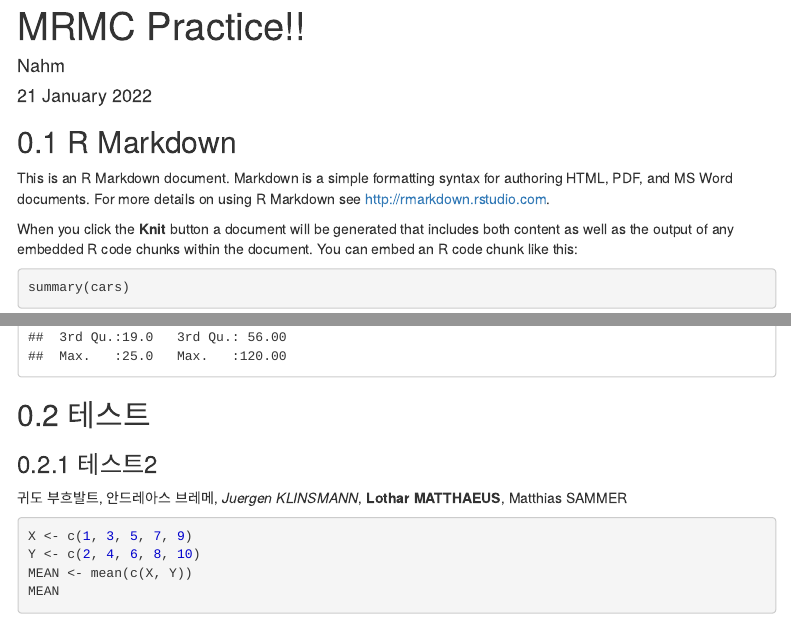
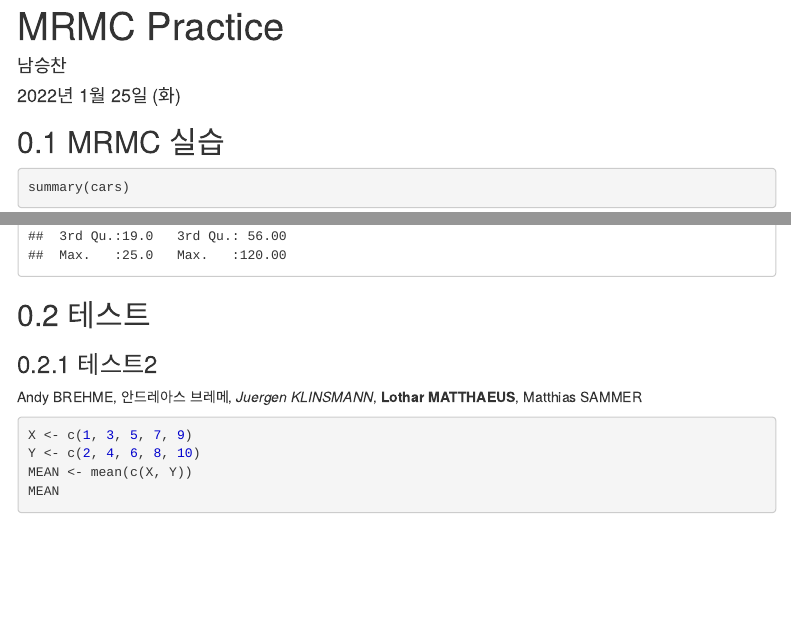
Before and after one commit to ThGaussler/MRMC, an R Markdown document (docs/index.Rmd): the page in a window 1100 px wide, from its top, and a second part further down, joined at a grey line. Rendered offline with R 4.5, knitr and Pandoc, with nearby package versions; menus at the side of the page are left out.

Commit message:
2nd update

````diff
--- a/docs/index.Rmd
+++ b/docs/index.Rmd
@@ -1,7 +1,7 @@
 ---
-title: "MRMC Practice!!"
-author: "Nahm"
-date: '21 January 2022'
+title: "MRMC Practice"
+author: "남승찬"
+date: '2022년 1월 25일 (화)'
 output:
   html_document:
     theme: default
@@ -21,11 +21,8 @@ knitr::opts_chunk$set(echo = TRUE)
 
 
 
-## R Markdown
+## MRMC 실습
 
-This is an R Markdown document. Markdown is a simple formatting syntax for authoring HTML, PDF, and MS Word documents. For more details on using R Markdown see <http://rmarkdown.rstudio.com>.
-
-When you click the **Knit** button a document will be generated that includes both content as well as the output of any embedded R code chunks within the document. You can embed an R code chunk like this:
 
 ```{r cars}
 summary(cars)
@@ -33,7 +30,7 @@ summary(cars)
 ## 테스트
 ### 테스트2
 
-귀도 부흐발트, 안드레아스 브레메, *Juergen KLINSMANN*, **Lothar MATTHAEUS**, Matthias SAMMER
+Andy BREHME, 안드레아스 브레메, *Juergen KLINSMANN*, **Lothar MATTHAEUS**, Matthias SAMMER
 
 ```{r}
 X <- c(1, 3, 5, 7, 9)
````
Also changed, not shown: 1 other file.
